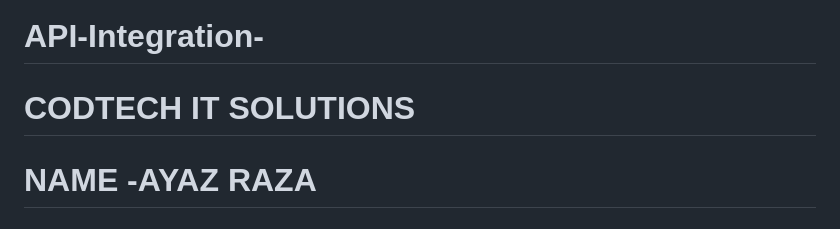
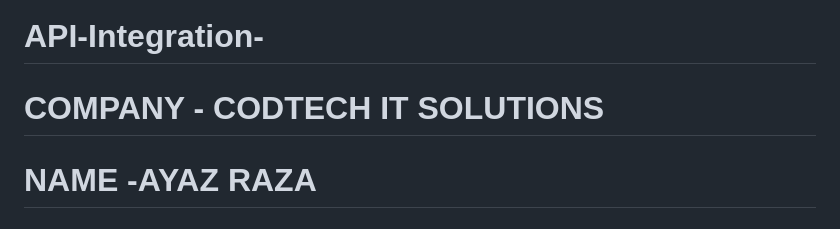
Before and after one commit to Ayaz303/API-Integration-, a Markdown page: README.md, the part around the change. GitHub-like rendering.

```diff
--- a/README.md
+++ b/README.md
@@ -1,5 +1,5 @@
 # API-Integration-
-# CODTECH IT SOLUTIONS
+# COMPANY - CODTECH IT SOLUTIONS
 # NAME -AYAZ RAZA
 # DOMAIN - FULL STACK WEB DEVELOPMENT
 # INTERN ID -CT1MTWS89
```
